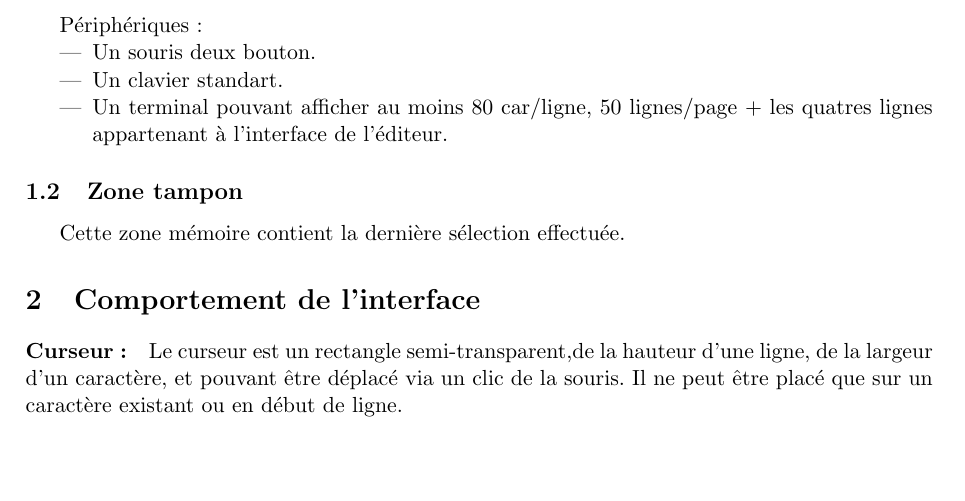
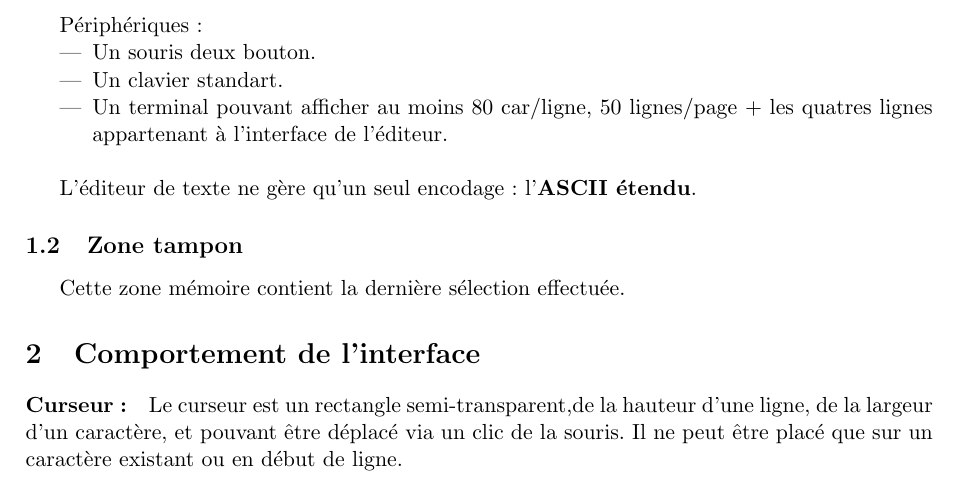
Before and after one commit to modSquad/SEA_TD, a LaTeX paper (TD3_Conception_Editeur_Texte_Page/main.tex, which reads TD3_Conception_Editeur_Texte_Page/specifications.tex): part of page 3 of 8, cut so that both start at the same text, the shorter picture padded with empty space. Compiled offline with pdfLaTeX.

Commit message:
Ajout du support limité de l'encodage

```diff
--- a/TD3_Conception_Editeur_Texte_Page/specifications.tex
+++ b/TD3_Conception_Editeur_Texte_Page/specifications.tex
@@ -6,8 +6,10 @@ Périphériques :
 \begin{itemize}
 	\item Un souris deux bouton.
 	\item Un clavier standart.
-	\item Un terminal pouvant afficher au moins 80 car/ligne, 50 lignes/page + les quatres lignes appartenant à l'interface de l'éditeur.
+	\item Un terminal pouvant afficher au moins 80 car/ligne, 50 lignes/page + les quatres lignes appartenant à l'interface de l'éditeur.\\
 \end{itemize}
+
+L'éditeur de texte ne gère qu'un seul encodage : l'\textbf{ASCII étendu}.
 
 \subsection{Zone tampon}
 Cette zone mémoire contient la dernière sélection effectuée.
```
Also changed, not shown: TD3_Conception_Editeur_Texte_Page/bin/main.pdf.
